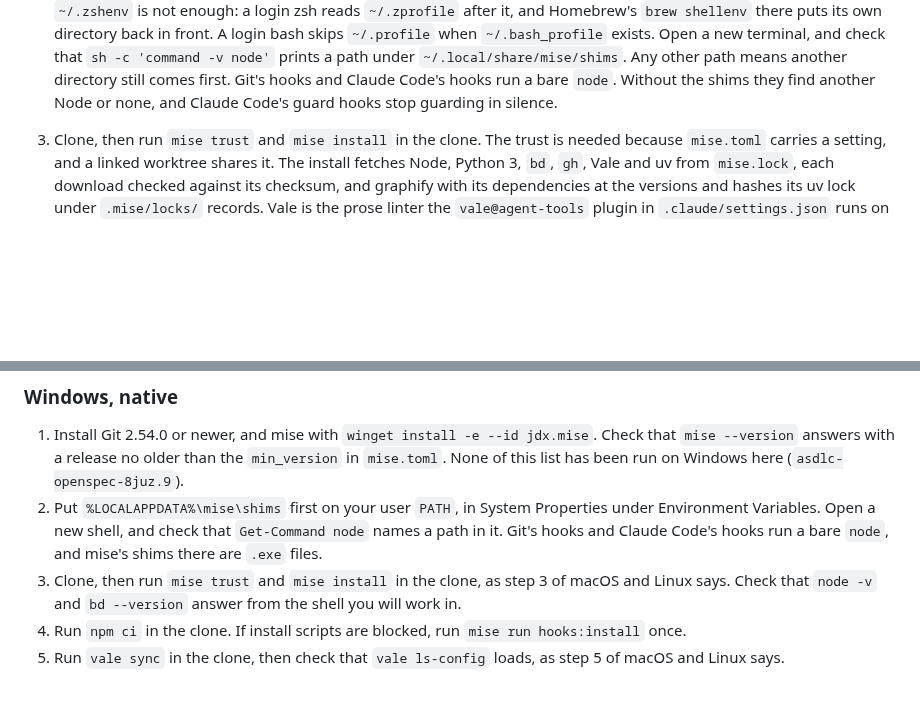
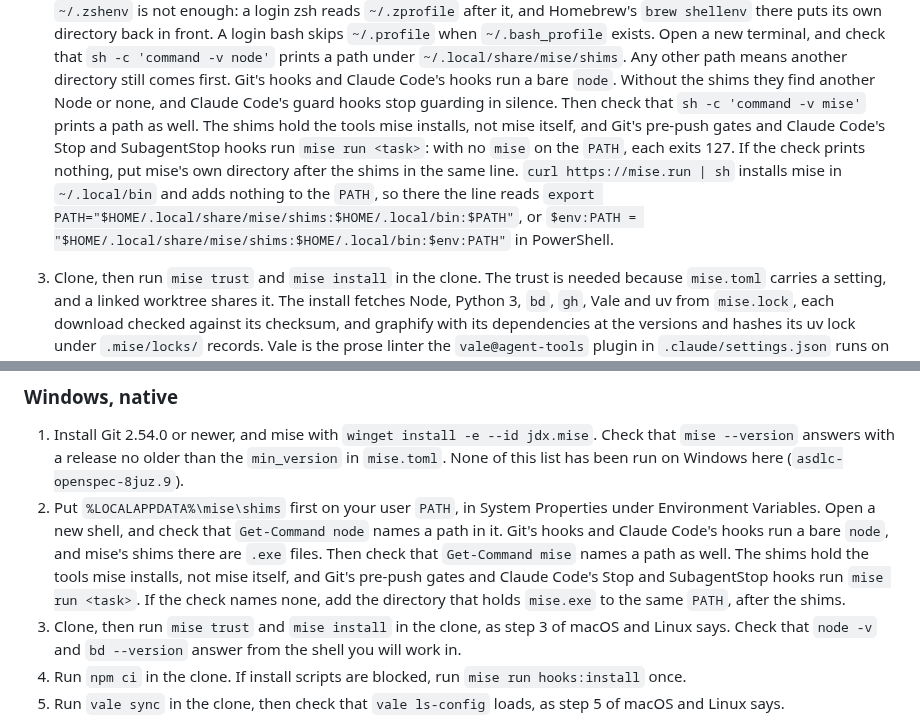
Before and after one commit to jasonroberts-tw/asdlc-openspec, a Markdown page: README.md, 2 parts joined by grey strips. Rendered like a GitHub page; blank space fills up the shorter version.

Commit message:
README § Setup step 2 checks that mise itself is on the PATH, on each platform, since the pre-push gates and the Stop hooks run mise run (asdlc-openspec-hoxp)
Step 2 on macOS and Linux and on Windows checked only that the shims come
first, by `command -v node` or `Get-Command node`. The shims hold the tools
mise installs, not mise itself, and every pre-push gate in git-hooks.yml runs
`mise run <task>`, as does runTask in scripts/hooks/_shared.mjs for the Stop
and SubagentStop hooks, through launchFor in scripts/lib/tasks.mjs. A node
started through a shim, with mise's directory off the PATH, hands its children
a PATH on which `command -v mise` finds nothing, so each such job exits 127.

Each step now checks `sh -c 'command -v mise'` (or `Get-Command mise`) as well,
says why, and says what to add when it fails: for `curl https://mise.run | sh`,
which installs into ~/.local/bin and changes no PATH, the shims line with
~/.local/bin after the shims, as the dev container's PATH has it.

Co-Authored-By: Claude Opus 5.5 <noreply@anthropic.com>

```diff
--- a/README.md
+++ b/README.md
@@ -201,7 +201,14 @@ does not apply to your platform is absent from its list, not marked optional.
    `~/.bash_profile` exists. Open a new terminal, and check that `sh -c 'command -v node'` prints a
    path under `~/.local/share/mise/shims`. Any other path means another directory still comes
    first. Git's hooks and Claude Code's hooks run a bare `node`. Without the shims they find another
-   Node or none, and Claude Code's guard hooks stop guarding in silence.
+   Node or none, and Claude Code's guard hooks stop guarding in silence. Then check that
+   `sh -c 'command -v mise'` prints a path as well. The shims hold the tools mise installs, not mise
+   itself, and Git's pre-push gates and Claude Code's Stop and SubagentStop hooks run
+   `mise run <task>`: with no `mise` on the `PATH`, each exits 127. If the check prints nothing, put
+   mise's own directory after the shims in the same line. `curl https://mise.run | sh` installs
+   mise in `~/.local/bin` and adds nothing to the `PATH`, so there the line reads
+   `export PATH="$HOME/.local/share/mise/shims:$HOME/.local/bin:$PATH"`, or
+   `$env:PATH = "$HOME/.local/share/mise/shims:$HOME/.local/bin:$env:PATH"` in PowerShell.
 1. Clone, then run `mise trust` and `mise install` in the clone. The trust is needed because
    `mise.toml` carries a setting, and a linked worktree shares it. The install fetches Node, Python
    3, `bd`, `gh`, Vale and uv from `mise.lock`, each download checked against its checksum, and
@@ -250,6 +257,10 @@ does not apply to your platform is absent from its list, not marked optional.
 1. Put `%LOCALAPPDATA%\mise\shims` first on your user `PATH`, in System Properties under
    Environment Variables. Open a new shell, and check that `Get-Command node` names a path in it.
    Git's hooks and Claude Code's hooks run a bare `node`, and mise's shims there are `.exe` files.
+   Then check that `Get-Command mise` names a path as well. The shims hold the tools mise installs,
+   not mise itself, and Git's pre-push gates and Claude Code's Stop and SubagentStop hooks run
+   `mise run <task>`. If the check names none, add the directory that holds `mise.exe` to the same
+   `PATH`, after the shims.
 1. Clone, then run `mise trust` and `mise install` in the clone, as step 3 of macOS and Linux says.
    Check that `node -v` and `bd --version` answer from the shell you will work in.
 1. Run `npm ci` in the clone. If install scripts are blocked, run `mise run hooks:install` once.
```
